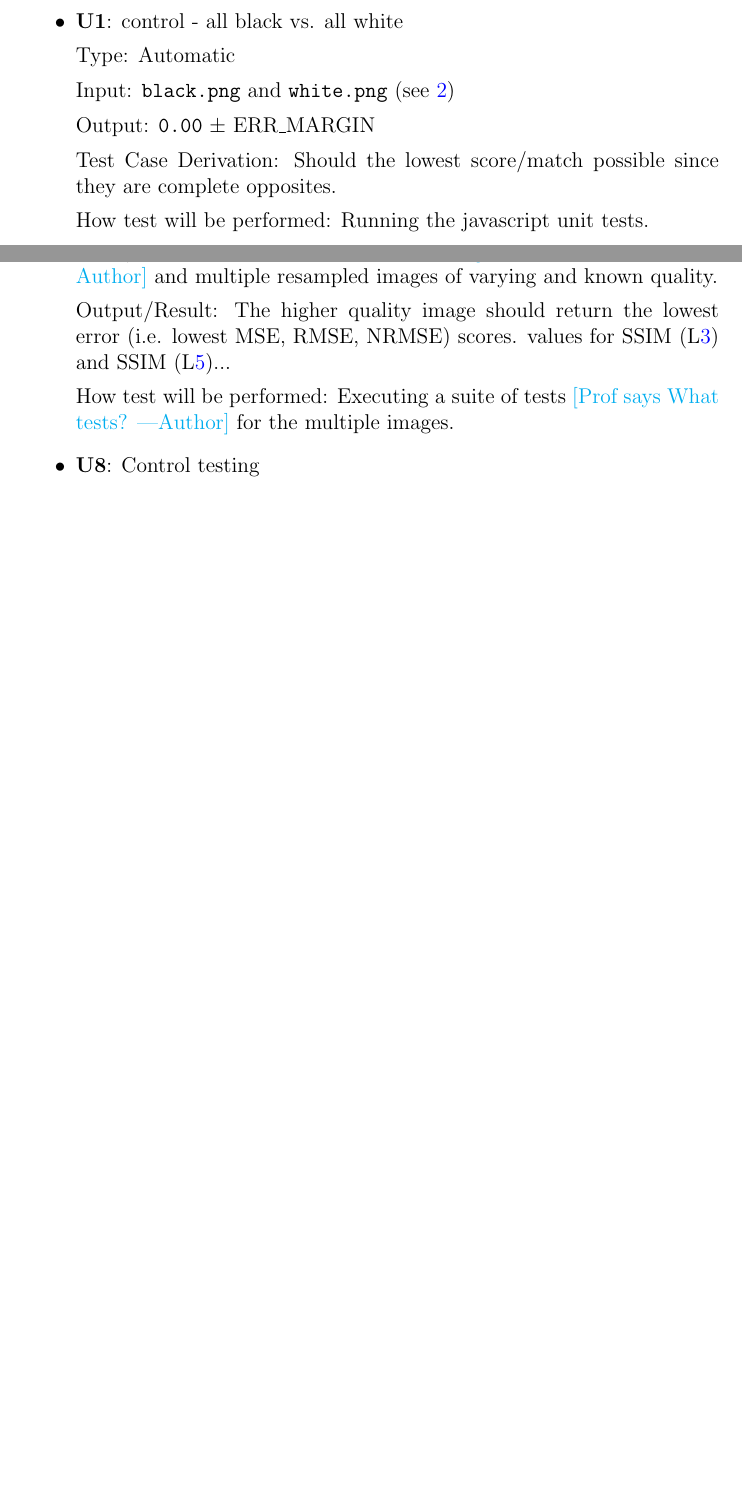
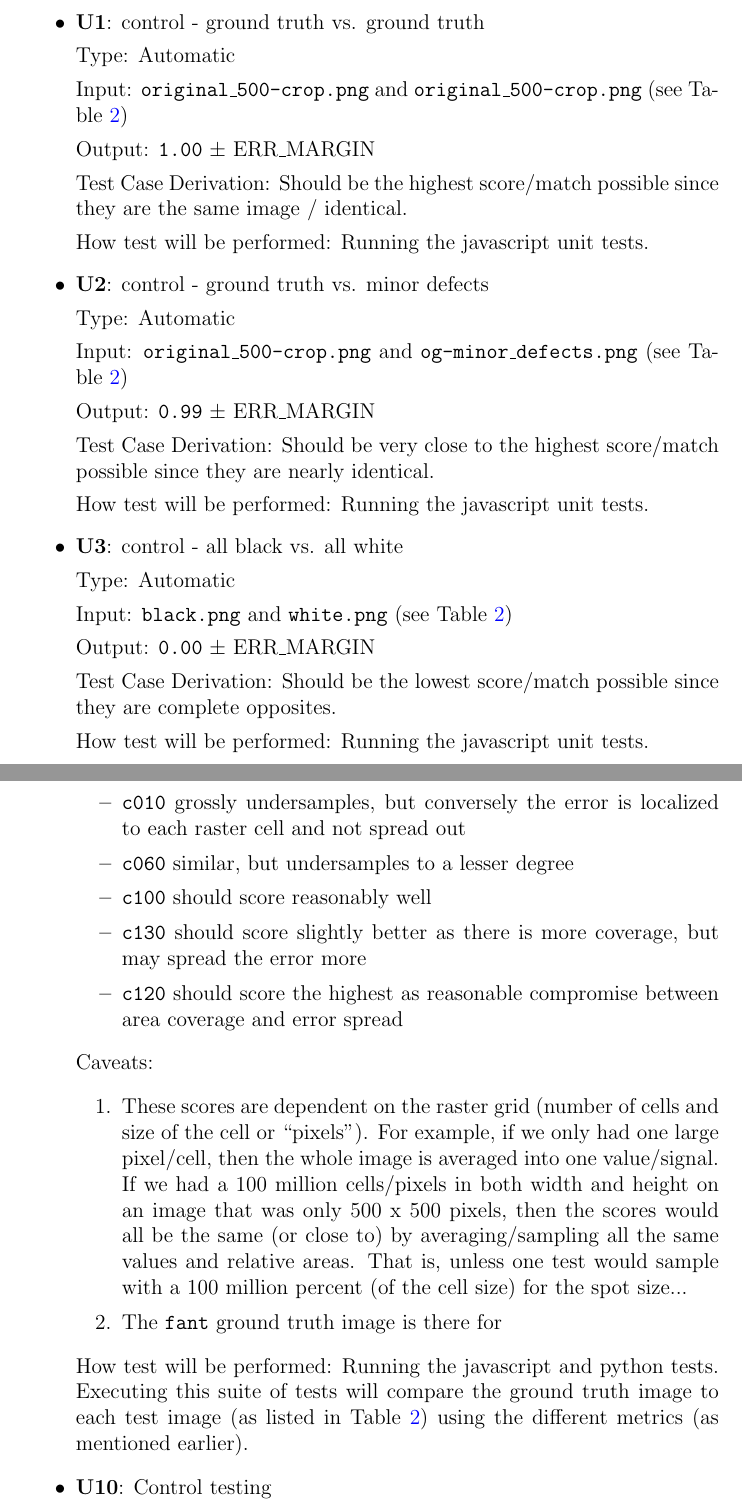
Before and after one commit to joedf/CAS741_w23, a LaTeX document (docs/VnVPlan/VnVPlan.tex): two parts of pages 21 and 23 of 31 before the commit and two parts of pages 21 and 25 of 32 after it, joined at a grey line, cut at the place of the change, the shorter picture padded with empty space. Compiled offline with pdfLaTeX.

Commit message:
vnvplan: continue unittest sec

```diff
--- a/docs/VnVPlan/VnVPlan.tex
+++ b/docs/VnVPlan/VnVPlan.tex
@@ -23,6 +23,8 @@
 \newcommand{\rref}[1]{R\ref{#1}}
 \newcommand{\nfrref}[1]{NFR\ref{#1}}
 \newcommand{\mref}[1]{M\ref{#1}}
+
+\newcommand{\ttref}[1]{Table \ref{#1}}
 
 
 \newcounter{testnum} %test Number
@@ -738,15 +751,43 @@ A table of the results shall be presented in the VnV report \cite{VnV_report}.
 
 \begin{itemize}
 
+\item{\textbf{U\refstepcounter{unittestnum}\theunittestnum \label{U_metric1}}: control - ground truth vs. ground truth}
+
+Type: Automatic
+
+Input: \code{original\_500-crop.png} and \code{original\_500-crop.png} (see \ttref{Tbl_TestImages})
+
+Output: \code{1.00} $\pm$ ERR\_MARGIN
+
+Test Case Derivation: Should be the highest score/match possible
+  since they are the same image / identical.
+
+How test will be performed: Running the javascript unit tests.
+
+
+\item{\textbf{U\refstepcounter{unittestnum}\theunittestnum \label{U_metric1}}: control - ground truth vs. minor defects}
+
+Type: Automatic
+
+Input: \code{original\_500-crop.png} and \code{og-minor\_defects.png} (see \ttref{Tbl_TestImages})
+
+Output: \code{0.99} $\pm$ ERR\_MARGIN
+
+Test Case Derivation: Should be very close to the highest score/match possible
+  since they are nearly identical.
+
+How test will be performed: Running the javascript unit tests.
+
+
 \item{\textbf{U\refstepcounter{unittestnum}\theunittestnum \label{U_metric1}}: control - all black vs. all white}
 
 Type: Automatic
 
-Input: \code{black.png} and \code{white.png} (see \ref{Tbl_TestImages})
+Input: \code{black.png} and \code{white.png} (see \ttref{Tbl_TestImages})
 
 Output: \code{0.00} $\pm$ ERR\_MARGIN
 
-Test Case Derivation: Should the lowest score/match possible
+Test Case Derivation: Should be the lowest score/match possible
   since they are complete opposites.
 
 How test will be performed: Running the javascript unit tests.
@@ -869,5 +913,3 @@ A table of the results shall be presented in the VnV report \cite{VnV_report}.
 
 Type: Automatic
 
-Input/Condition: The ground truth images \an{Prof says What image?}
-  and multiple resampled images of varying and known quality.
@@ -874,6 +919,2 @@ Input/Condition: The ground truth images \an{Prof says What image?}
 
-Output/Result: The higher quality image should return the lowest error (i.e. lowest MSE, RMSE, NRMSE) scores.
-values for SSIM \lrefp{lib_ssim} and SSIM \lrefp{lib_ssim1}...
 
-How test will be performed: Executing a suite of tests \an{Prof says What tests?}
-  for the multiple images.
@@ -880,3 +930,31 @@ How test will be performed: Executing a suite of tests \an{Prof says What tests?
+  \item \code{c010} grossly undersamples, but conversely
+    the error is localized to each raster cell and not spread out
+  \item \code{c060} similar, but undersamples to a lesser degree
+  \item \code{c100} should score reasonably well
+  \item \code{c130} should score slightly better as there is more coverage, but may spread
+    the error more
+  \item \code{c120} should score the highest as reasonable compromise between area coverage
+    and error spread
+\end{itemize}
+
+
+Caveats:
+\begin{enumerate}
+  \item These scores are dependent on the raster grid (number of cells and size of
+    the cell or ``pixels''). For example, if we only had one large pixel/cell, then
+    the whole image is averaged into one value/signal. If we had a 100 million cells/pixels
+    in both width and height on an image that was only 500 x 500 pixels, then the scores
+    would all be the same (or close to) by averaging/sampling all the same values and
+    relative areas. That is, unless one test would sample with a 100 million percent
+    (of the cell size) for the spot size...
+  \item The \code{fant} ground truth image is there for
+\end{enumerate}
+
+
+How test will be performed: Running the javascript and python tests.
+Executing this suite of tests will compare the ground truth image to each
+test image (as listed in \ttref{Tbl_TestImages}) using the different metrics
+(as mentioned earlier).
 
 \item{\textbf{U\refstepcounter{unittestnum}\theunittestnum \label{U_metric8}}: Control testing}
 
```
Also changed, not shown: docs/VnVPlan/VnVPlan.pdf, docs/VnVPlan/VnVPlan.tex (78 more changed lines).
